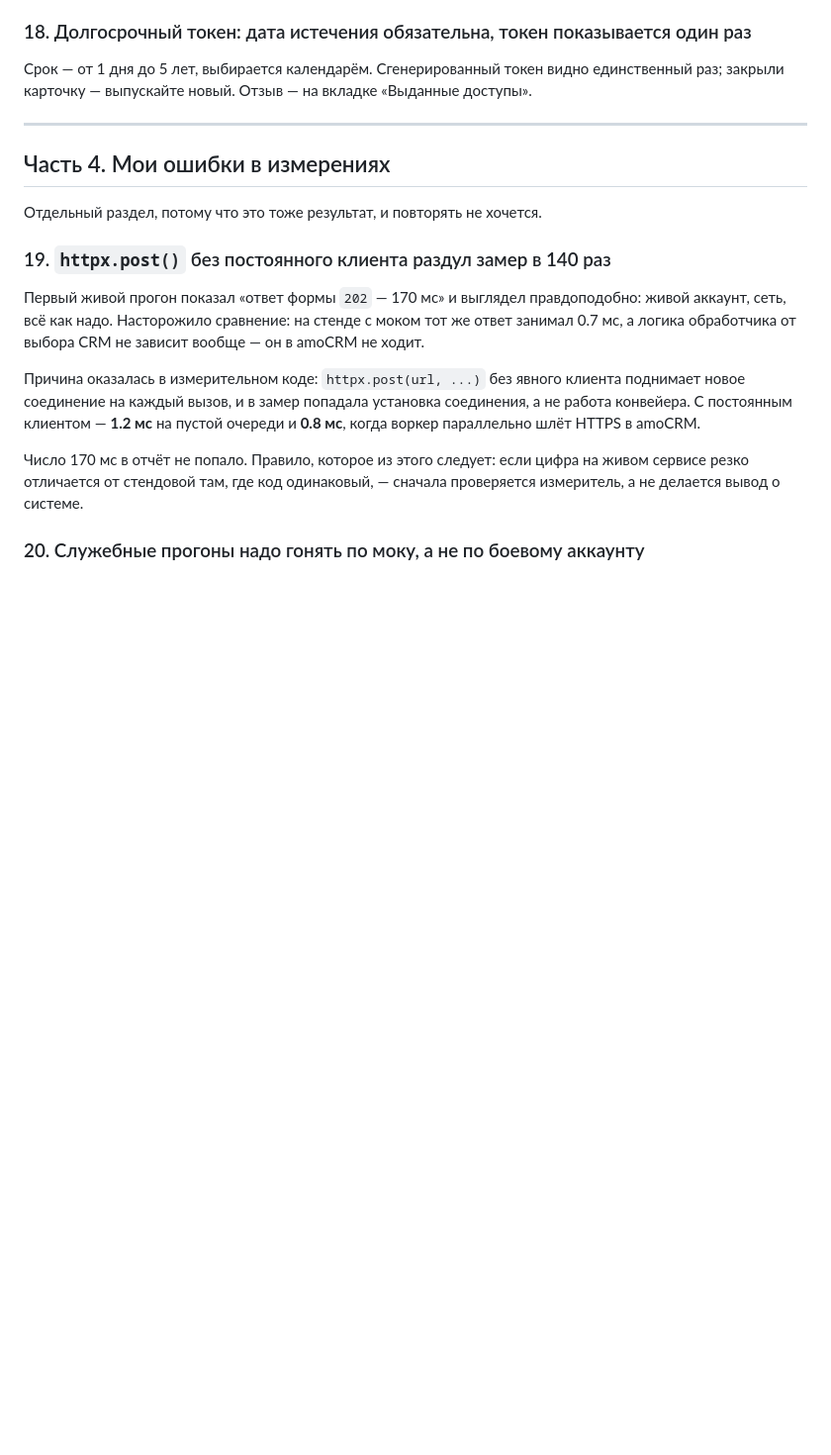
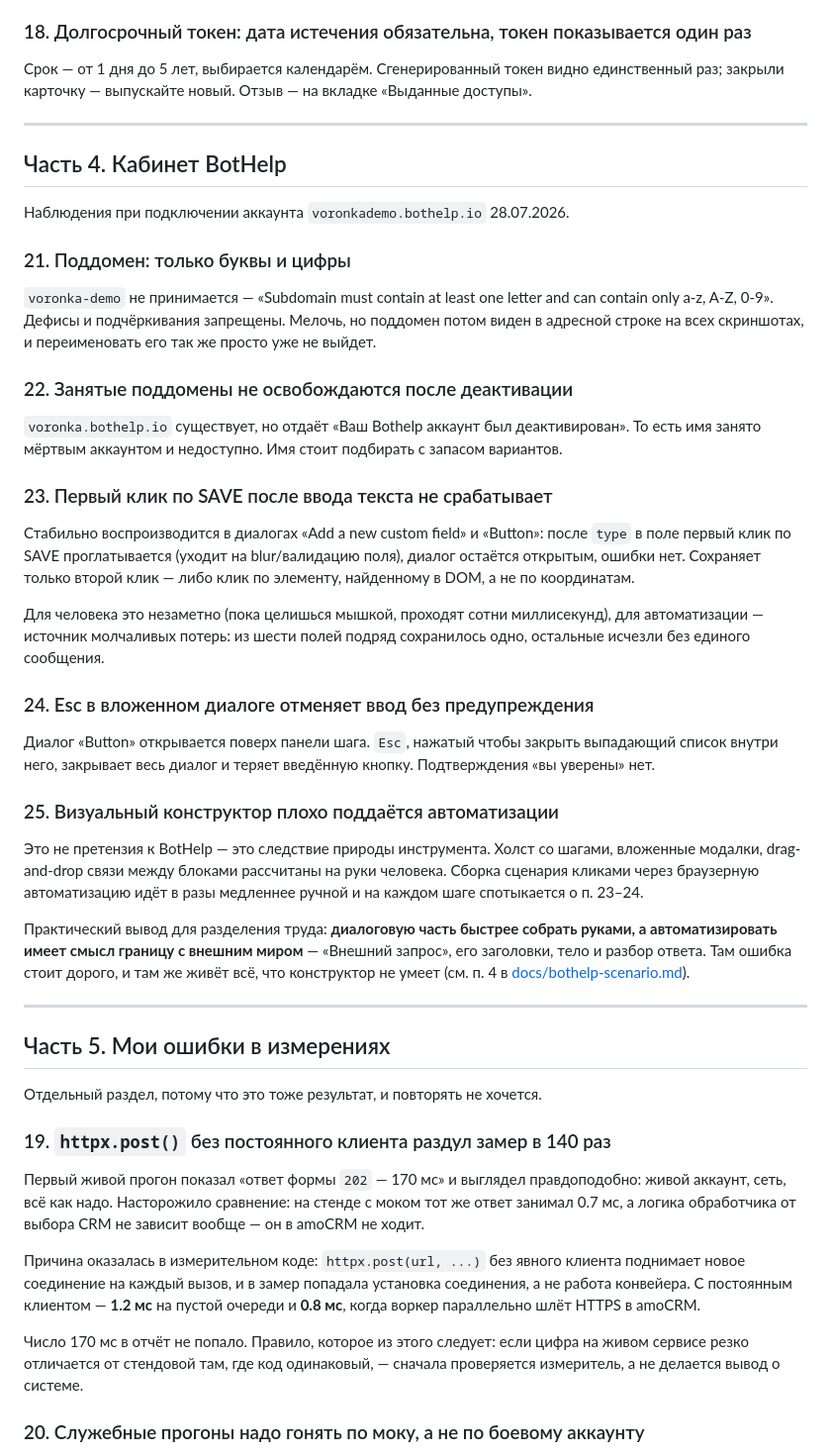
Before and after one commit to yagaMI-Reverse/voronka, a Markdown page: docs/pitfalls.md, the part around the change. Shown at 99% size. Rendered like a GitHub page; blank space fills up the shorter version.

Commit message:
docs: грабли кабинета BotHelp по итогам подключения аккаунта
Подключён аккаунт voronkademo.bothelp.io, канал Telegram
@voronka_demo_bot, заведены 6 полей подписчика (task, budget,
timeline, segment, amo_lead_id, last_sync_status), создан флоу
«Квалификация заявки» с приветственным шагом.

Найдено в интерфейсе:
- поддомен принимает только a-z/0-9, дефис запрещён;
- занятые деактивированными аккаунтами имена не освобождаются;
- ПЕРВЫЙ клик по SAVE после ввода текста проглатывается — из шести
  полей подряд сохранилось одно, без единого сообщения об ошибке;
- Esc в вложенном диалоге отменяет ввод без подтверждения;
- вывод про разделение труда: диалоговую часть быстрее собрать руками,
  автоматизировать имеет смысл границу с внешним миром.

```diff
--- a/docs/pitfalls.md
+++ b/docs/pitfalls.md
@@ -225,7 +225,56 @@ group or send them a message first.»
 
 ---
 
-## Часть 4. Мои ошибки в измерениях
+## Часть 4. Кабинет BotHelp
+
+Наблюдения при подключении аккаунта `voronkademo.bothelp.io` 28.07.2026.
+
+### 21. Поддомен: только буквы и цифры
+
+`voronka-demo` не принимается — «Subdomain must contain at least one letter and
+can contain only a-z, A-Z, 0-9». Дефисы и подчёркивания запрещены. Мелочь,
+но поддомен потом виден в адресной строке на всех скриншотах, и переименовать
+его так же просто уже не выйдет.
+
+### 22. Занятые поддомены не освобождаются после деактивации
+
+`voronka.bothelp.io` существует, но отдаёт «Ваш Bothelp аккаунт был
+деактивирован». То есть имя занято мёртвым аккаунтом и недоступно. Имя стоит
+подбирать с запасом вариантов.
+
+### 23. Первый клик по SAVE после ввода текста не срабатывает
+
+Стабильно воспроизводится в диалогах «Add a new custom field» и «Button»:
+после `type` в поле первый клик по SAVE проглатывается (уходит на blur/валидацию
+поля), диалог остаётся открытым, ошибки нет. Сохраняет только второй клик —
+либо клик по элементу, найденному в DOM, а не по координатам.
+
+Для человека это незаметно (пока целишься мышкой, проходят сотни миллисекунд),
+для автоматизации — источник молчаливых потерь: из шести полей подряд
+сохранилось одно, остальные исчезли без единого сообщения.
+
+### 24. Esc в вложенном диалоге отменяет ввод без предупреждения
+
+Диалог «Button» открывается поверх панели шага. `Esc`, нажатый чтобы закрыть
+выпадающий список внутри него, закрывает весь диалог и теряет введённую кнопку.
+Подтверждения «вы уверены» нет.
+
+### 25. Визуальный конструктор плохо поддаётся автоматизации
+
+Это не претензия к BotHelp — это следствие природы инструмента. Холст со
+шагами, вложенные модалки, drag-and-drop связи между блоками рассчитаны на
+руки человека. Сборка сценария кликами через браузерную автоматизацию идёт
+в разы медленнее ручной и на каждом шаге спотыкается о п. 23–24.
+
+Практический вывод для разделения труда: **диалоговую часть быстрее собрать
+руками, а автоматизировать имеет смысл границу с внешним миром** — «Внешний
+запрос», его заголовки, тело и разбор ответа. Там ошибка стоит дорого, и там
+же живёт всё, что конструктор не умеет (см. п. 4 в
+[docs/bothelp-scenario.md](bothelp-scenario.md)).
+
+---
+
+## Часть 5. Мои ошибки в измерениях
 
 Отдельный раздел, потому что это тоже результат, и повторять не хочется.
 
```
